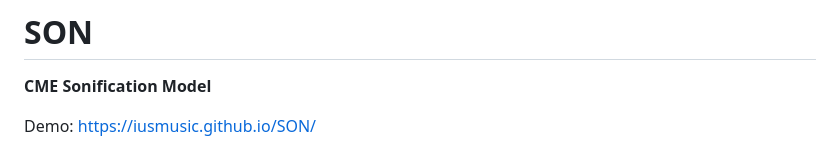
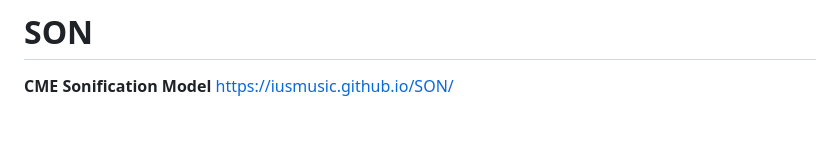
Before and after one commit to IUSmusic/SON, a Markdown page: README.md, the part around the change. Rendered like a GitHub page; blank space fills up the shorter version.

```diff
--- a/README.md
+++ b/README.md
@@ -1,8 +1,6 @@
 # SON
 
 **CME Sonification Model**
-
-Demo:
 https://iusmusic.github.io/SON/
 
 ![Preview](/preview.png)
```
